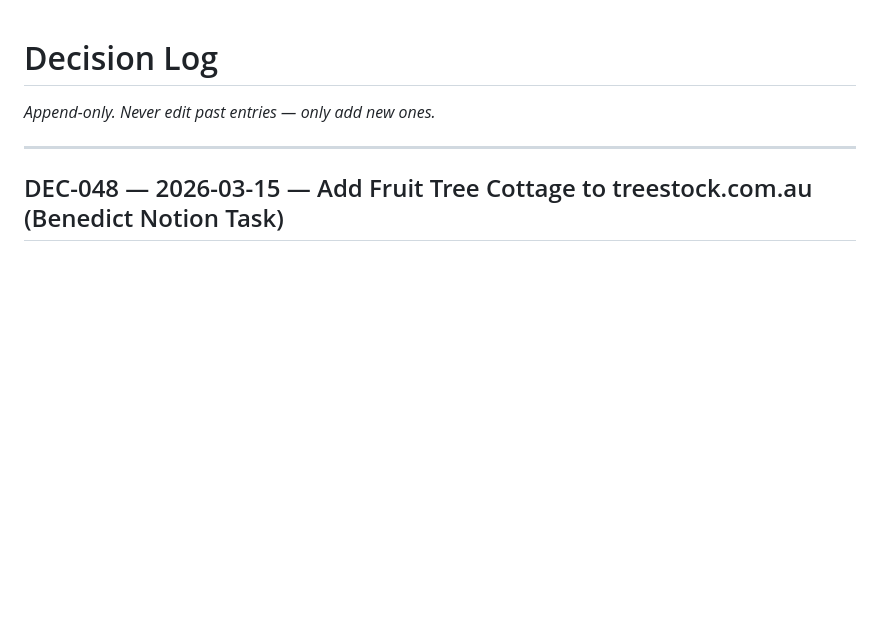
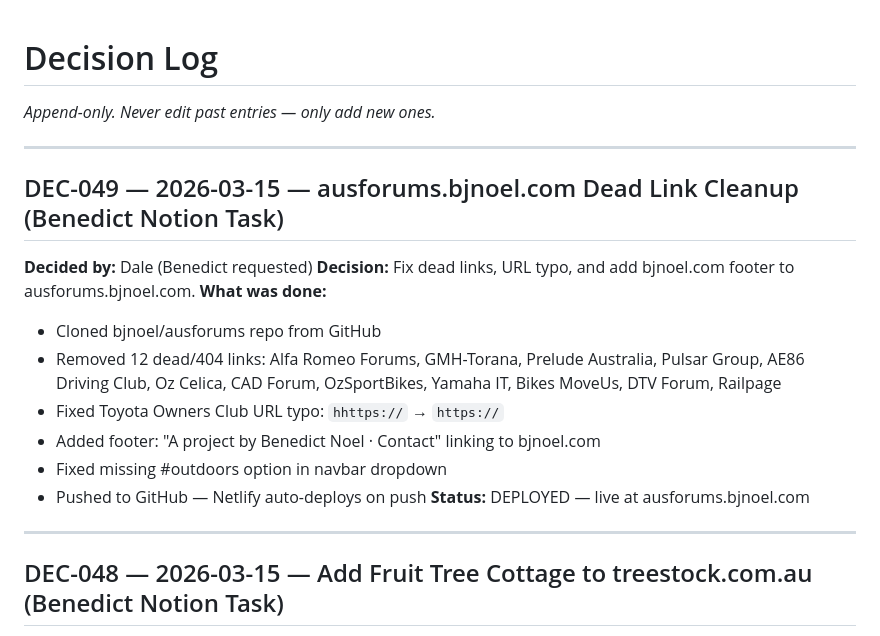
Before and after one commit to bjnoel/dale, a Markdown page: decisions/decision-log.md, the part around the change. Drawn GitHub-style; blank space fills up the shorter version.

Commit message:
Session 8: ausforums dead link cleanup + footer (Benedict Notion task)
DEC-049: Removed 12 dead links, fixed Toyota URL typo, added bjnoel.com
footer and fixed navbar #outdoors. Pushed to bjnoel/ausforums — Netlify
will redeploy automatically.

```diff
--- a/decisions/decision-log.md
+++ b/decisions/decision-log.md
@@ -1,6 +1,21 @@
 # Decision Log
 
 *Append-only. Never edit past entries — only add new ones.*
+
+---
+
+## DEC-049 — 2026-03-15 — ausforums.bjnoel.com Dead Link Cleanup (Benedict Notion Task)
+**Decided by:** Dale (Benedict requested)
+**Decision:** Fix dead links, URL typo, and add bjnoel.com footer to ausforums.bjnoel.com.
+**What was done:**
+- Cloned bjnoel/ausforums repo from GitHub
+- Removed 12 dead/404 links: Alfa Romeo Forums, GMH-Torana, Prelude Australia, Pulsar Group,
+  AE86 Driving Club, Oz Celica, CAD Forum, OzSportBikes, Yamaha IT, Bikes MoveUs, DTV Forum, Railpage
+- Fixed Toyota Owners Club URL typo: `hhttps://` → `https://`
+- Added footer: "A project by Benedict Noel · Contact" linking to bjnoel.com
+- Fixed missing #outdoors option in navbar dropdown
+- Pushed to GitHub — Netlify auto-deploys on push
+**Status:** DEPLOYED — live at ausforums.bjnoel.com
 
 ---
 
```
